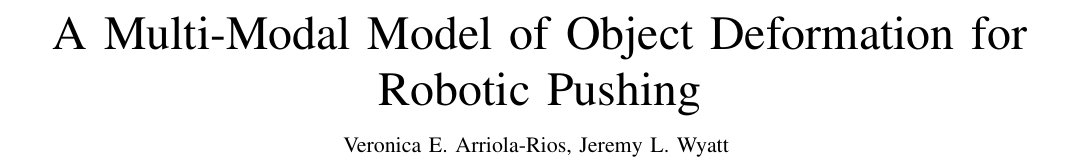
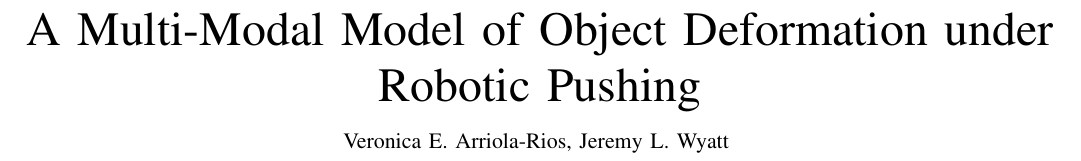
Before and after one commit to jeremylwyatt/ieee.cds.2016, a LaTeX paper (twostagedo.tex): part of page 1 of 15, cut so that both start at the same text. Compiled offline with pdfLaTeX.

Commit message:
changed title (again)

```diff
--- a/twostagedo.tex
+++ b/twostagedo.tex
@@ -417,7 +417,7 @@
 % can use linebreaks \\ within to get better formatting as desired
 % Do not put math or special symbols in the title.
 % could we change the title to this? What do you think? I wanted to get the modular idea in there.
-\title{A Multi-Modal Model of Object Deformation for Robotic Pushing
+\title{A Multi-Modal Model of Object Deformation under Robotic Pushing
 %A Multi-Modal Model for Prediction and Classification of Object Deformation during Robotic Manipulation
 }
 %
```
